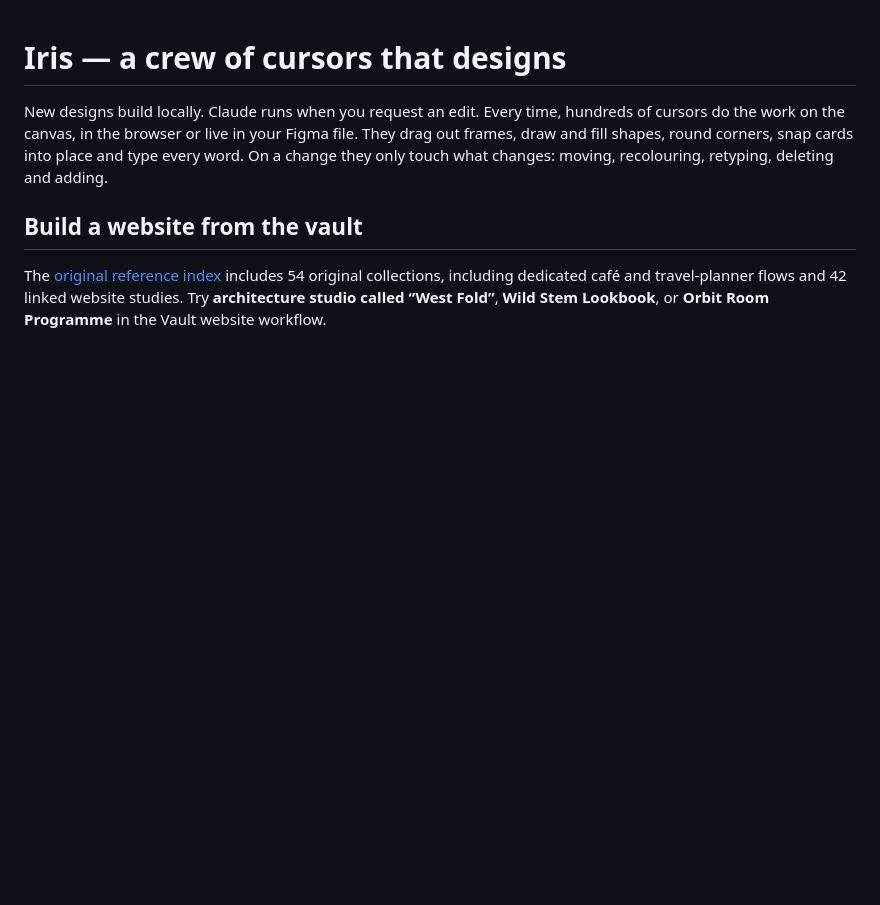
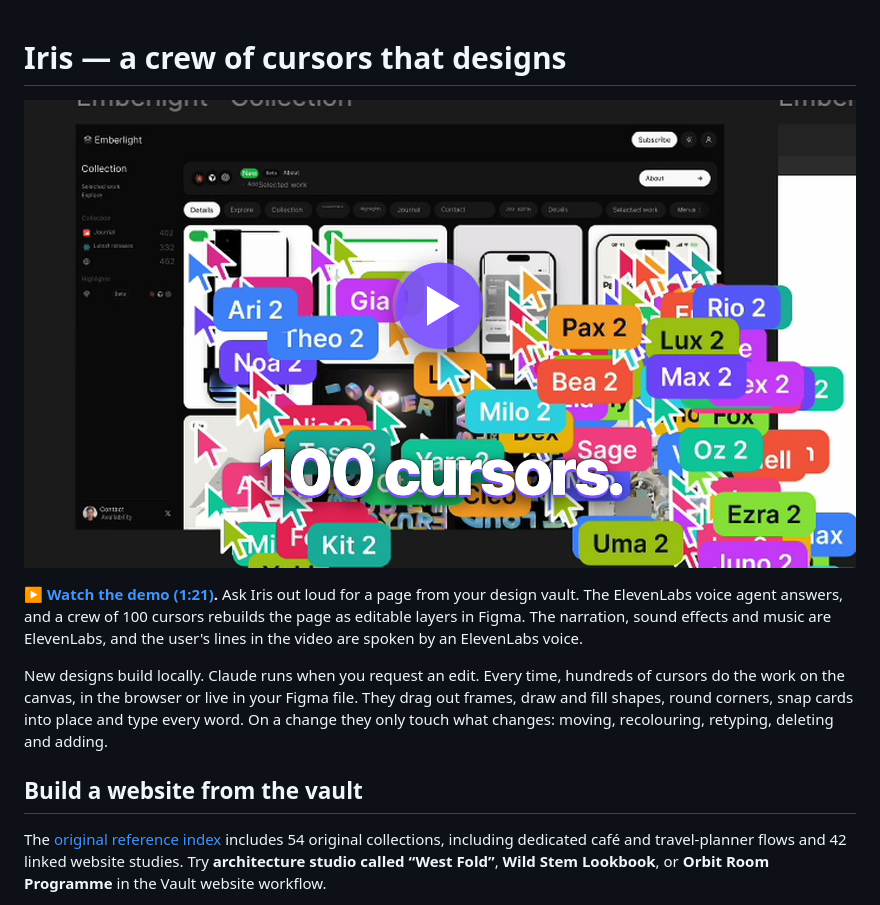
Before and after one commit to Festyve/iris, a Markdown page: README.md, the part around the change. Rendered like a GitHub page; pictures changed too: docs/media/iris-demo-poster.jpg (added); blank space fills up the shorter version.

Commit message:
Add the Iris demo video to the README
An 81-second demo: a voice request rebuilds the Emberlight page from the
design vault in Figma with a crew of 100 cursors. The poster at the top of
the README links to docs/media/iris-demo.mp4.

```diff
--- a/README.md
+++ b/README.md
@@ -1,4 +1,10 @@
 # Iris — a crew of cursors that designs
+
+<p align="center">
+  <a href="docs/media/iris-demo.mp4"><img src="docs/media/iris-demo-poster.jpg" alt="Iris demo: 100 named cursors rebuilding a page from the design vault in Figma" width="860"></a>
+</p>
+
+**[▶ Watch the demo (1:21)](docs/media/iris-demo.mp4).** Ask Iris out loud for a page from your design vault. The ElevenLabs voice agent answers, and a crew of 100 cursors rebuilds the page as editable layers in Figma. The narration, sound effects and music are ElevenLabs, and the user's lines in the video are spoken by an ElevenLabs voice.
 
 New designs build locally. Claude runs when you request an edit. Every time, hundreds of cursors do the work on the canvas, in the browser or live in your Figma file. They drag out frames, draw and fill shapes, round corners, snap cards into place and type every word. On a change they only touch what changes: moving, recolouring, retyping, deleting and adding.
 
```
Also changed, not shown: 1 other file.
